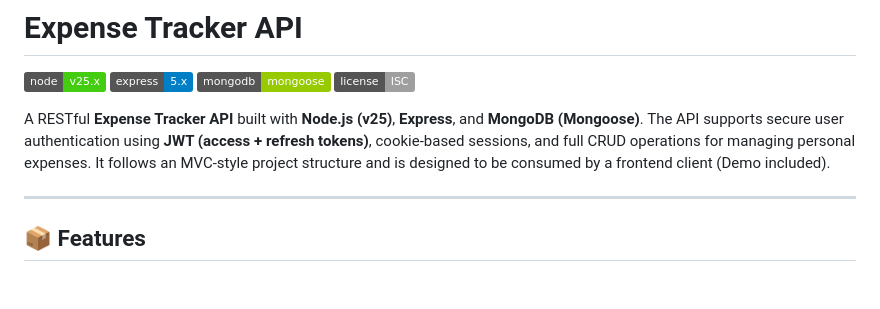
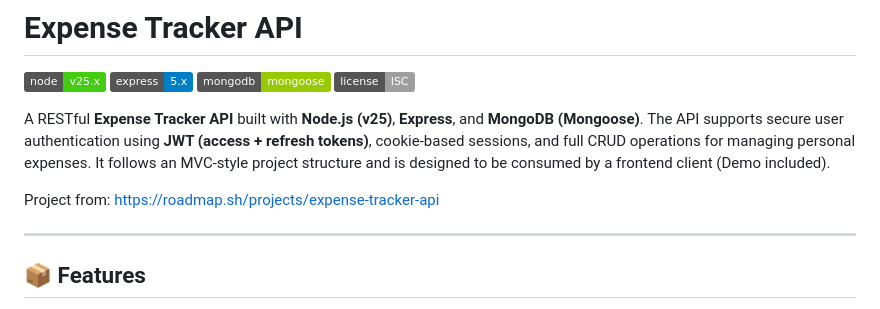
Before and after one commit to farhank08/expense-tracker-api, a Markdown page: README.md, the part around the change. GitHub-like rendering; badges without logos; blank space fills up the shorter version.

Commit message:
Added project source url

```diff
--- a/README.md
+++ b/README.md
@@ -6,6 +6,8 @@
 ![License](https://img.shields.io/badge/license-ISC-lightgrey)
 
 A RESTful **Expense Tracker API** built with **Node.js (v25)**, **Express**, and **MongoDB (Mongoose)**. The API supports secure user authentication using **JWT (access + refresh tokens)**, cookie-based sessions, and full CRUD operations for managing personal expenses. It follows an MVC-style project structure and is designed to be consumed by a frontend client (Demo included).
+
+Project from: https://roadmap.sh/projects/expense-tracker-api
 
 ---
 
```
